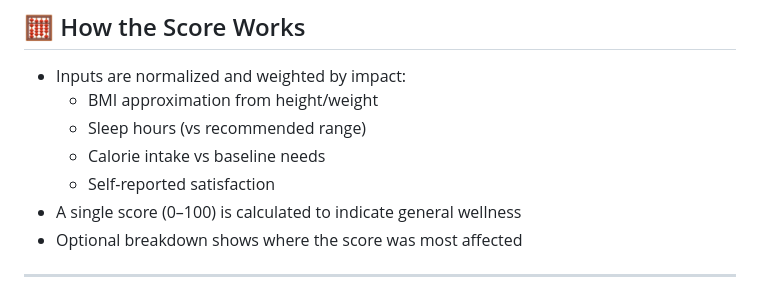
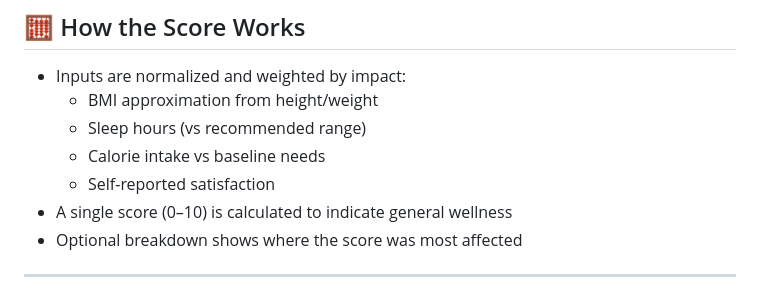
Before and after one commit to yousufjava/OneGlanceApp, a Markdown page: README.md, the part around the change. Drawn GitHub-style.

```diff
--- a/README.md
+++ b/README.md
@@ -79,7 +79,7 @@ There’s still much to build, but this is the foundation I’m proud to share.
   - Sleep hours (vs recommended range)
   - Calorie intake vs baseline needs
   - Self-reported satisfaction
-- A single score (0–100) is calculated to indicate general wellness
+- A single score (0–10) is calculated to indicate general wellness
 - Optional breakdown shows where the score was most affected
 
 ---
```
